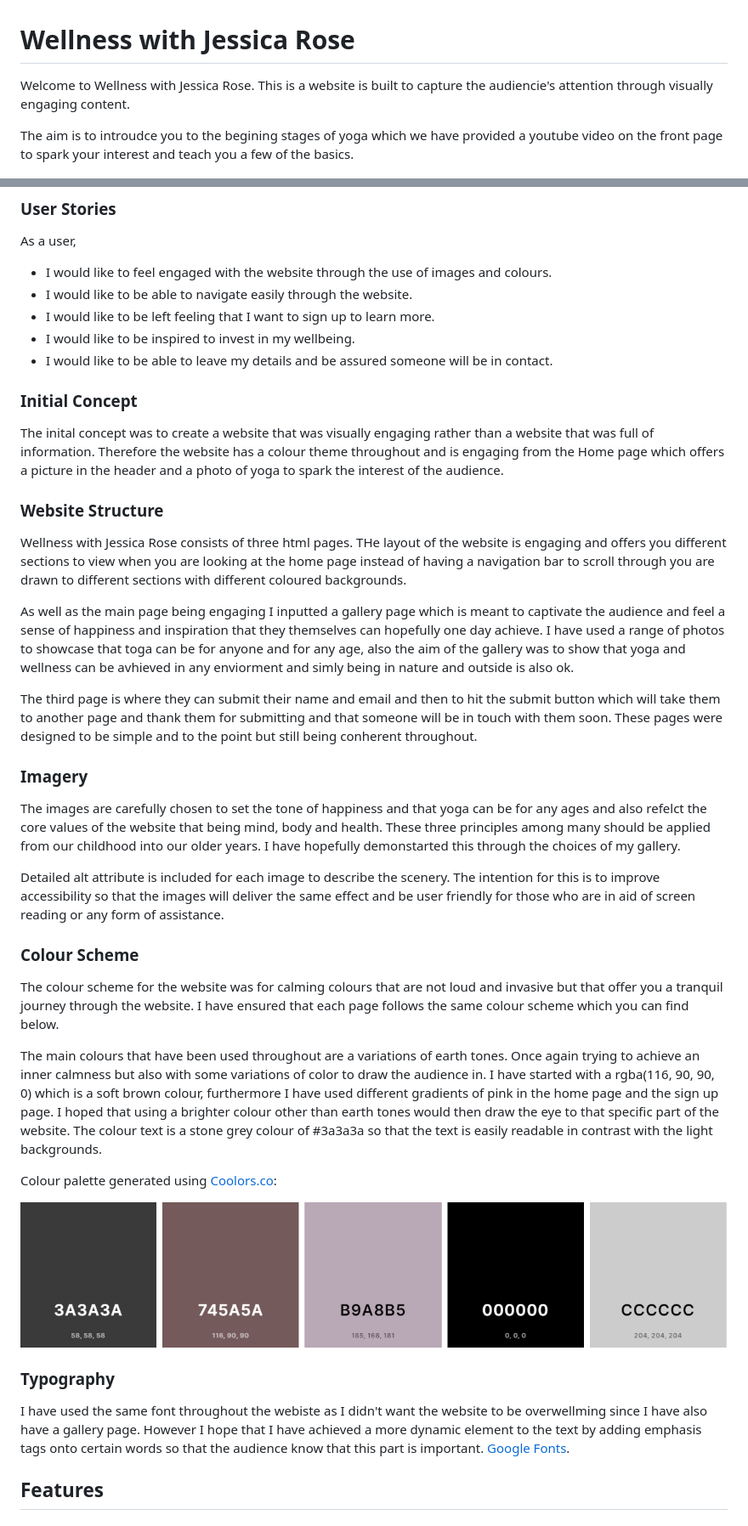
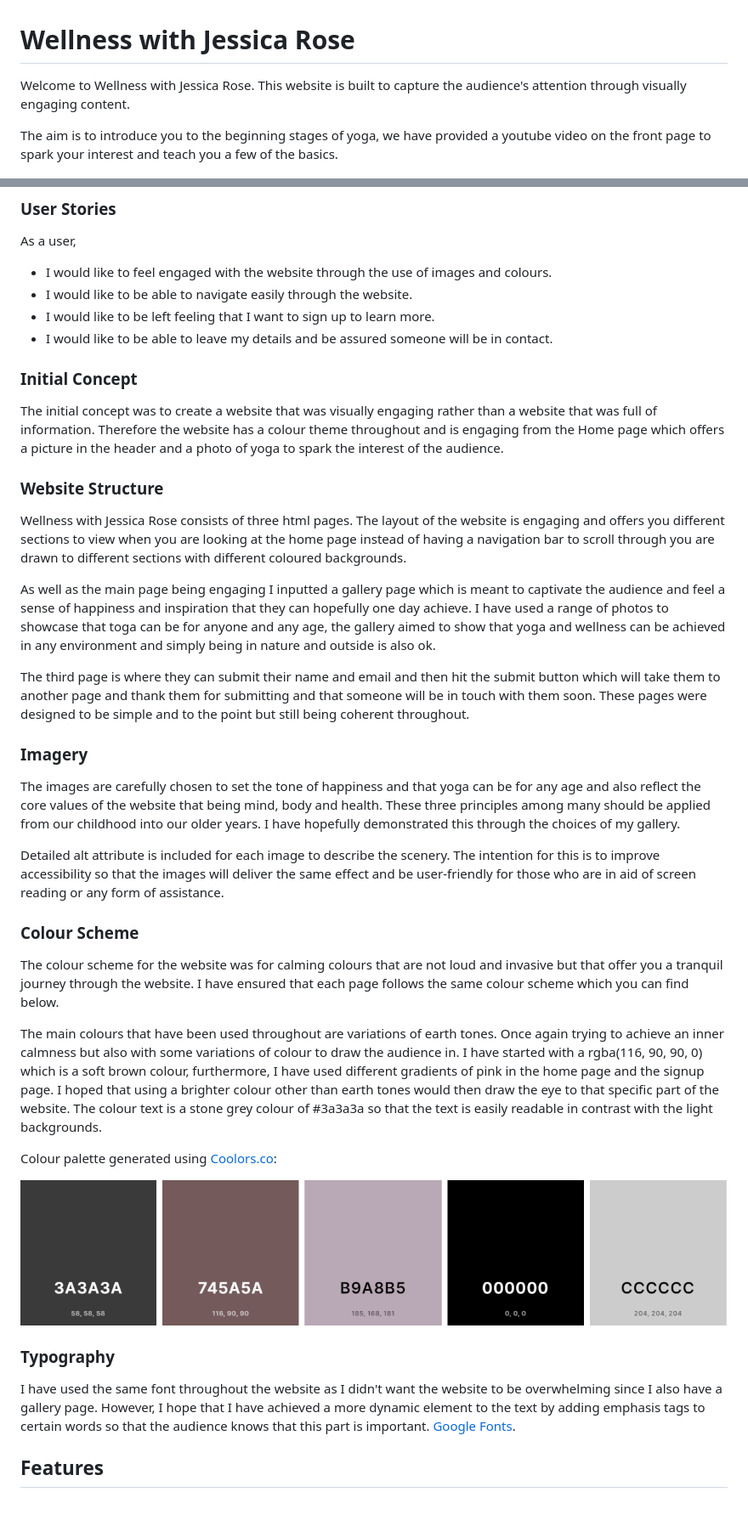
Before and after one commit to JessicaroseD1/Wellness-by-Jessica-Rose, a Markdown page: README.md, 2 parts joined by grey strips. Shown at 85% size. GitHub-like rendering.

```diff
--- a/README.md
+++ b/README.md
@@ -1,8 +1,8 @@
 # Wellness with Jessica Rose
 
-Welcome to Wellness with Jessica Rose. This is a website is built to capture the audiencie's attention through visually engaging content.
+Welcome to Wellness with Jessica Rose. This website is built to capture the audience's attention through visually engaging content.
 
-The aim is to introudce you to the begining stages of yoga which we have provided a youtube video on the front page to spark your interest and teach you a few of the basics.
+The aim is to introduce you to the beginning stages of yoga, we have provided a youtube video on the front page to spark your interest and teach you a few of the basics.
 
 ![responsive view of wellness by Jessica Rose](https://github.com/JessicaroseD1/Wellness-by-Jessica-Rose/blob/main/docs/responsive-view.png)
 
@@ -23,32 +23,31 @@ As a user,
 - I would like to feel engaged with the website through the use of images and colours.
 - I would like to be able to navigate easily through the website.
 - I would like to be left feeling that I want to sign up to learn more.
-- I would like to be inspired to invest in my wellbeing.
 - I would like to be able to leave my details and be assured someone will be in contact.
 
 ### Initial Concept
 
-The inital concept was to create a website that was visually engaging rather than a website that was full of information. Therefore the website has a colour theme throughout and is engaging from the Home page which offers a picture in the header and a photo of yoga to spark the interest of the audience.
+The initial concept was to create a website that was visually engaging rather than a website that was full of information. Therefore the website has a colour theme throughout and is engaging from the Home page which offers a picture in the header and a photo of yoga to spark the interest of the audience.
 
 ### Website Structure
 
-Wellness with Jessica Rose consists of three html pages. THe layout of the website is engaging and offers you different sections to view when you are looking at the home page instead of having a navigation bar to scroll through you are drawn to different sections with different coloured backgrounds.
+Wellness with Jessica Rose consists of three html pages. The layout of the website is engaging and offers you different sections to view when you are looking at the home page instead of having a navigation bar to scroll through you are drawn to different sections with different coloured backgrounds.
 
-As well as the main page being engaging I inputted a gallery page which is meant to captivate the audience and feel a sense of happiness and inspiration that they themselves can hopefully one day achieve. I have used a range of photos to showcase that toga can be for anyone and for any age, also the aim of the gallery was to show that yoga and wellness can be avhieved in any enviorment and simly being in nature and outside is also ok.
+As well as the main page being engaging I inputted a gallery page which is meant to captivate the audience and feel a sense of happiness and inspiration that they can hopefully one day achieve. I have used a range of photos to showcase that toga can be for anyone and any age, the gallery aimed to show that yoga and wellness can be achieved in any environment and simply being in nature and outside is also ok.
 
-The third page is where they can submit their name and email and then to hit the submit button which will take them to another page and thank them for submitting and that someone will be in touch with them soon. These pages were designed to be simple and to the point but still being conherent throughout.
+The third page is where they can submit their name and email and then hit the submit button which will take them to another page and thank them for submitting and that someone will be in touch with them soon. These pages were designed to be simple and to the point but still being coherent throughout.
 
 ### Imagery
 
-The images are carefully chosen to set the tone of happiness and that yoga can be for any ages and also refelct the core values of the website that being mind, body and health. These three principles among many should be applied from our childhood into our older years. I have hopefully demonstarted this through the choices of my gallery.
+The images are carefully chosen to set the tone of happiness and that yoga can be for any age and also reflect the core values of the website that being mind, body and health. These three principles among many should be applied from our childhood into our older years. I have hopefully demonstrated this through the choices of my gallery.
 
-Detailed alt attribute is included for each image to describe the scenery. The intention for this is to improve accessibility so that the images will deliver the same effect and be user friendly for those who are in aid of screen reading or any form of assistance.
+Detailed alt attribute is included for each image to describe the scenery. The intention for this is to improve accessibility so that the images will deliver the same effect and be user-friendly for those who are in aid of screen reading or any form of assistance.
 
 ### Colour Scheme
 
 The colour scheme for the website was for calming colours that are not loud and invasive but that offer you a tranquil journey through the website. I have ensured that each page follows the same colour scheme which you can find below.
 
-The main colours that have been used throughout are a variations of earth tones. Once again trying to achieve an inner calmness but also with some variations of color to draw the audience in. I have started with a rgba(116, 90, 90, 0) which is a soft brown colour, furthermore I have used different gradients of pink in the home page and the sign up page. I hoped that using a brighter colour other than earth tones would then draw the eye to that specific part of the website. The colour text is a stone grey colour of #3a3a3a so that the text is easily readable in contrast with the light backgrounds.
+The main colours that have been used throughout are variations of earth tones. Once again trying to achieve an inner calmness but also with some variations of colour to draw the audience in. I have started with a rgba(116, 90, 90, 0) which is a soft brown colour, furthermore, I have used different gradients of pink in the home page and the signup page. I hoped that using a brighter colour other than earth tones would then draw the eye to that specific part of the website. The colour text is a stone grey colour of #3a3a3a so that the text is easily readable in contrast with the light backgrounds.
 
 Colour palette generated using [Coolors.co](https://coolors.co/):
 
@@ -56,7 +55,7 @@ Colour palette generated using [Coolors.co](https://coolors.co/):
 
 ### Typography
 
-I have used the same font throughout the webiste as I didn't want the website to be overwellming since I have also have a gallery page. However I hope that I have achieved a more dynamic element to the text by adding emphasis tags onto certain words so that the audience know that this part is important. [Google Fonts](https://fonts.google.com/).
+I have used the same font throughout the website as I didn't want the website to be overwhelming since I also have a gallery page. However, I hope that I have achieved a more dynamic element to the text by adding emphasis tags to certain words so that the audience knows that this part is important. [Google Fonts](https://fonts.google.com/).
 
 ## Features
 
```
Also changed, not shown: other parts of README.md (+54 -26 lines).
